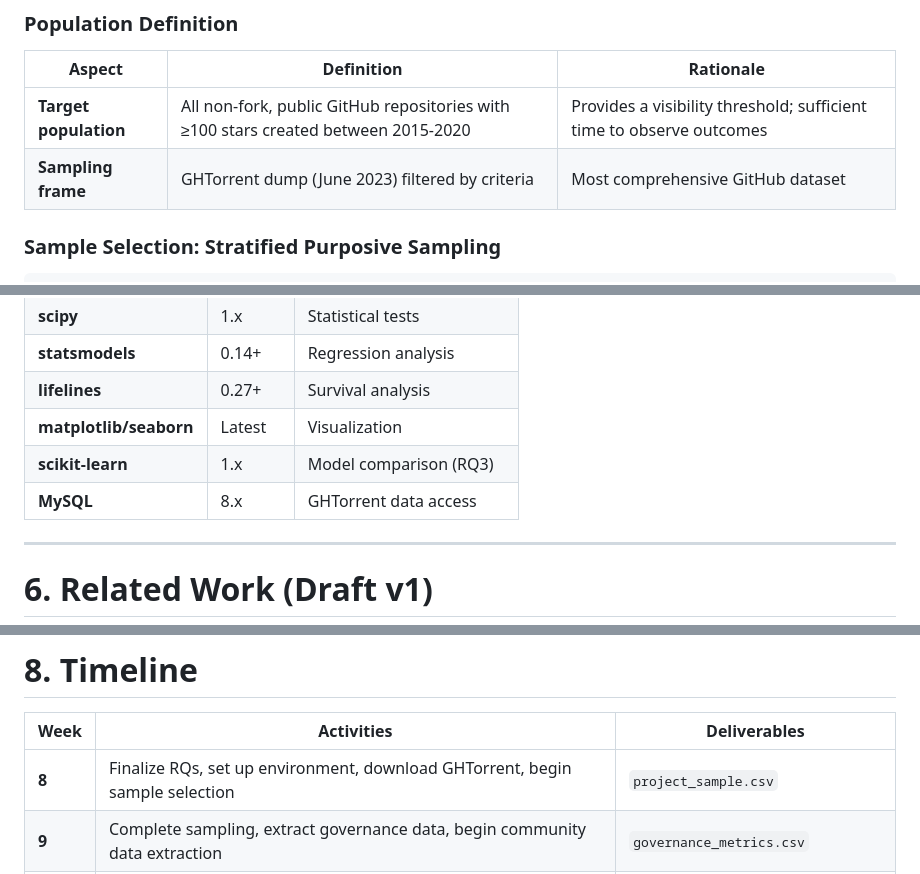
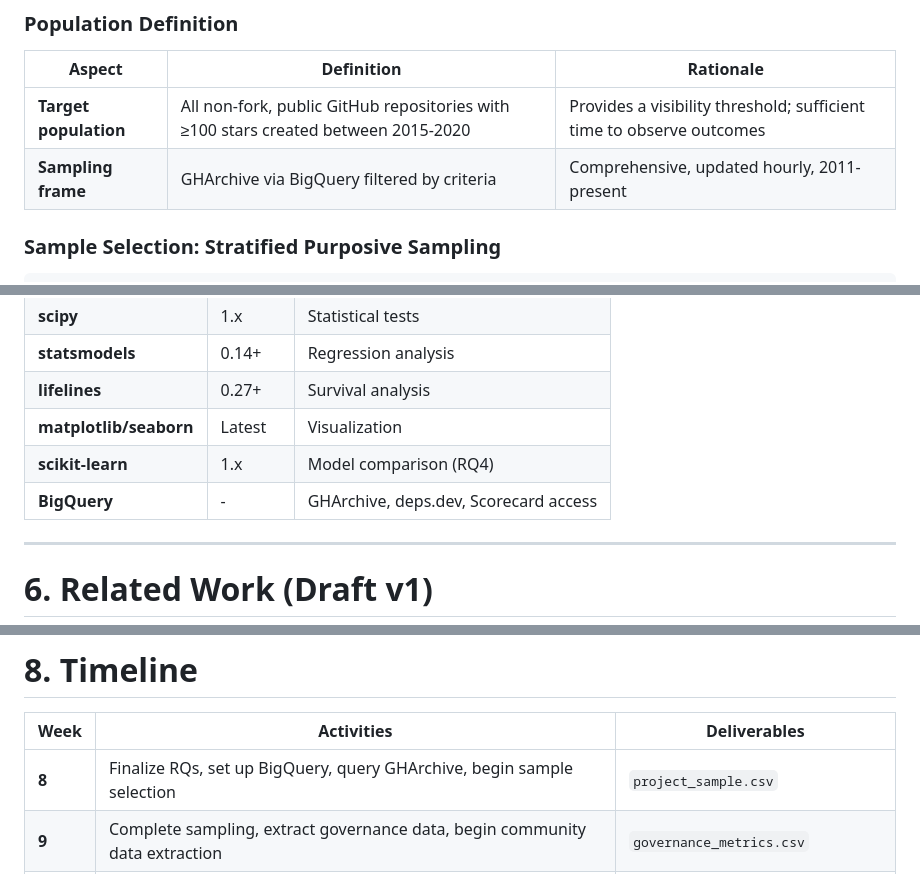
Before and after one commit to Zuraiz270/open-source-project-sustainability-study, a Markdown page: research_proposal.md, 3 parts joined by grey strips. Drawn GitHub-style.

```diff
--- a/research_proposal.md
+++ b/research_proposal.md
@@ -96,7 +96,7 @@ Per Stol & Fitzgerald's ABC framework (Lecture 5):
 | Aspect                      | Definition                                                                          | Rationale                                                            |
 | --------------------------- | ----------------------------------------------------------------------------------- | -------------------------------------------------------------------- |
 | **Target population** | All non-fork, public GitHub repositories with ≥100 stars created between 2015-2020 | Provides a visibility threshold; sufficient time to observe outcomes |
-| **Sampling frame**    | GHTorrent dump (June 2023) filtered by criteria                                     | Most comprehensive GitHub dataset                                    |
+| **Sampling frame**    | GHArchive via BigQuery filtered by criteria                                     | Comprehensive, updated hourly, 2011-present                              |
 
 ### Sample Selection: Stratified Purposive Sampling
 
@@ -302,8 +302,8 @@ For each RQ:
 | **statsmodels**        | 0.14+   | Regression analysis       |
 | **lifelines**          | 0.27+   | Survival analysis         |
 | **matplotlib/seaborn** | Latest  | Visualization             |
-| **scikit-learn**       | 1.x     | Model comparison (RQ3)    |
-| **MySQL**              | 8.x     | GHTorrent data access     |
+| **scikit-learn**       | 1.x     | Model comparison (RQ4)    |
+| **BigQuery**           | -       | GHArchive, deps.dev, Scorecard access     |
 
 ---
 
@@ -388,7 +388,7 @@ For each RQ:
 
 | Week         | Activities                                                                   | Deliverables                             |
 | ------------ | ---------------------------------------------------------------------------- | ---------------------------------------- |
-| **8**  | Finalize RQs, set up environment, download GHTorrent, begin sample selection | `project_sample.csv`                   |
+| **8**  | Finalize RQs, set up BigQuery, query GHArchive, begin sample selection | `project_sample.csv`                   |
 | **9**  | Complete sampling, extract governance data, begin community data extraction  | `governance_metrics.csv`               |
 | **10** | Complete community data, merge datasets, begin descriptive analysis          | `final_dataset.csv`, descriptive stats |
 | **11** | Complete RQ1 analysis, begin RQ2 analysis                                    | RQ1 results                              |
```
Also changed, not shown: other parts of research_proposal.md (+16 -16 lines).
